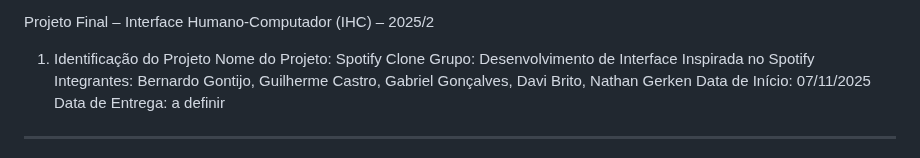
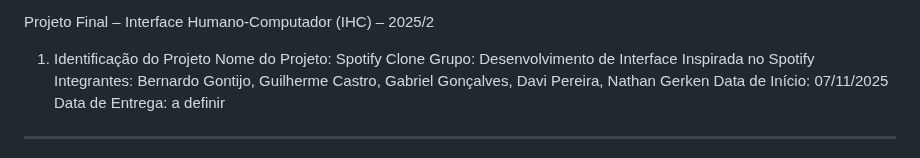
Before and after one commit to gontijo26/Projeto-IHC-SpotifyClone, a Markdown page: README.md, the part around the change. Drawn GitHub-style.

```diff
--- a/README.md
+++ b/README.md
@@ -4,7 +4,7 @@ Projeto Final – Interface Humano-Computador (IHC) – 2025/2
 1. Identificação do Projeto
 Nome do Projeto: Spotify Clone
 Grupo: Desenvolvimento de Interface Inspirada no Spotify
-Integrantes: Bernardo Gontijo, Guilherme Castro, Gabriel Gonçalves, Davi Brito, Nathan Gerken
+Integrantes: Bernardo Gontijo, Guilherme Castro, Gabriel Gonçalves, Davi Pereira, Nathan Gerken
 Data de Início: 07/11/2025
 Data de Entrega: a definir
 ________________________________________
```
